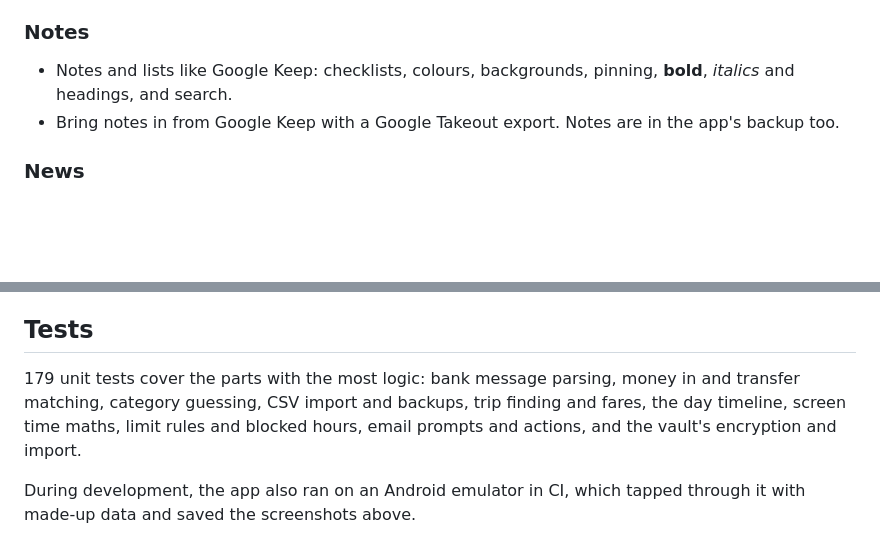
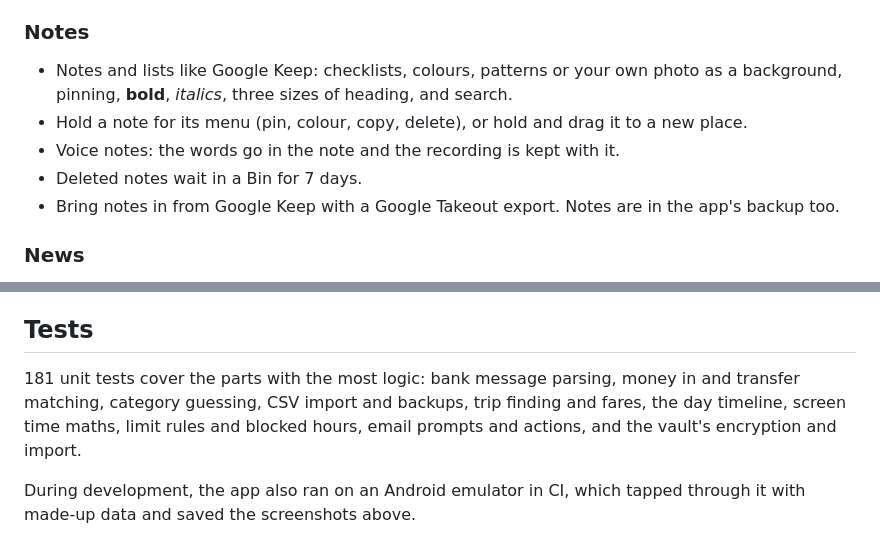
Before and after one commit to ash1009/DoubleOBroke, a Markdown page: README.md, 2 parts joined by grey strips. GitHub-like rendering; blank space fills up the shorter version.

Commit message:
README: notes features
Co-Authored-By: Claude Opus 5.5 <noreply@anthropic.com>
Claude-Session: https://claude.ai/code/session_01UBrjkK6siDq3uJdafVWcsC

```diff
--- a/README.md
+++ b/README.md
@@ -51,7 +51,10 @@ Each part of the app is an agent that does a job in the background and asks you
 - Pick up to three features for the bottom bar (Home and More are always there); the rest live under More.
 
 ### Notes
-- Notes and lists like Google Keep: checklists, colours, backgrounds, pinning, **bold**, *italics* and headings, and search.
+- Notes and lists like Google Keep: checklists, colours, patterns or your own photo as a background, pinning, **bold**, *italics*, three sizes of heading, and search.
+- Hold a note for its menu (pin, colour, copy, delete), or hold and drag it to a new place.
+- Voice notes: the words go in the note and the recording is kept with it.
+- Deleted notes wait in a Bin for 7 days.
 - Bring notes in from Google Keep with a Google Takeout export. Notes are in the app's backup too.
 
 ### News
@@ -136,7 +139,7 @@ Release builds are signed with a key from the environment when one is given (`SI
 
 ## Tests
 
-179 unit tests cover the parts with the most logic: bank message parsing, money in and transfer matching, category guessing, CSV import and backups, trip finding and fares, the day timeline, screen time maths, limit rules and blocked hours, email prompts and actions, and the vault's encryption and import.
+181 unit tests cover the parts with the most logic: bank message parsing, money in and transfer matching, category guessing, CSV import and backups, trip finding and fares, the day timeline, screen time maths, limit rules and blocked hours, email prompts and actions, and the vault's encryption and import.
 
 During development, the app also ran on an Android emulator in CI, which tapped through it with made-up data and saved the screenshots above.
 
```
